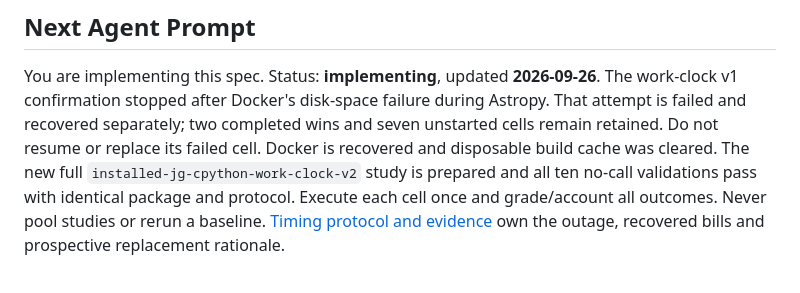
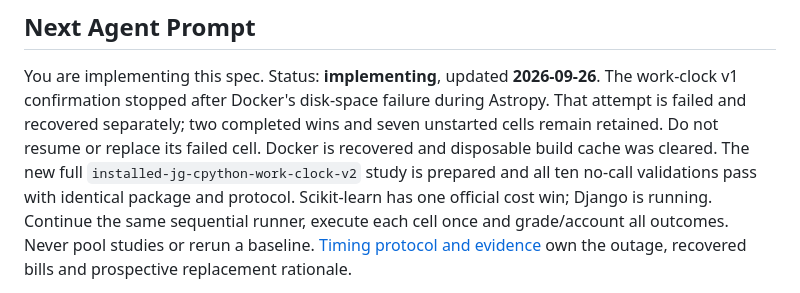
Before and after one commit to Intelligent-Intern/layagrep, a Markdown page: specs/jevgrep/README.md, the part around the change. Rendered like a GitHub page.

Commit message:
docs: record first result from recovered full cohort

```diff
--- a/specs/jevgrep/README.md
+++ b/specs/jevgrep/README.md
@@ -11,8 +11,9 @@ The work-clock v1 confirmation stopped after Docker's disk-space failure during
 Astropy. That attempt is failed and recovered separately; two completed wins and
 seven unstarted cells remain retained. Do not resume or replace its failed cell.
 Docker is recovered and disposable build cache was cleared. The new full `installed-jg-cpython-work-clock-v2` study is prepared and all ten
-no-call validations pass with identical package and protocol. Execute each cell
-once and grade/account all outcomes.
+no-call validations pass with identical package and protocol. Scikit-learn has
+one official cost win; Django is running. Continue the same sequential runner,
+execute each cell once and grade/account all outcomes.
 Never pool studies or rerun a baseline. [Timing protocol and evidence](assets/timing-protocol.md)
 own the outage, recovered bills and prospective replacement rationale.
 
```
Also changed, not shown: 1 other file.
